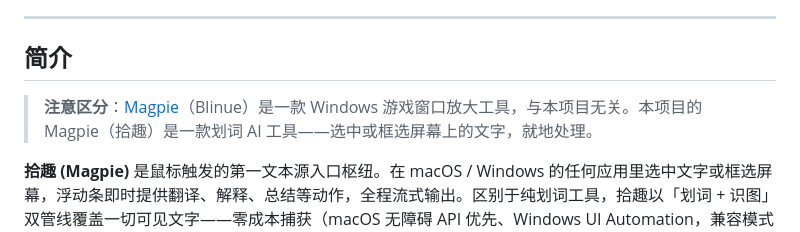
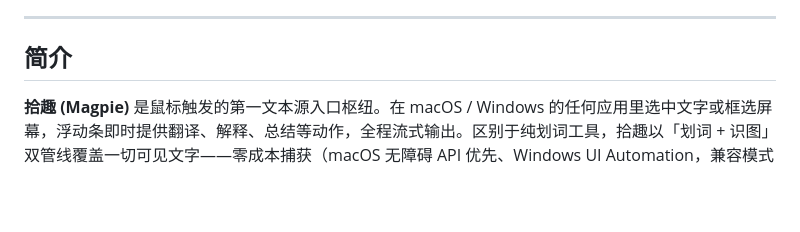
Before and after one commit to demo007x/Magpie, a Markdown page: README.zh-CN.md, the part around the change. Rendered like a GitHub page; blank space fills up the shorter version.

```diff
--- a/README.zh-CN.md
+++ b/README.zh-CN.md
@@ -23,8 +23,6 @@
 ---
 
 ## 简介
-
-> **注意区分**：[Magpie](https://github.com/Blinue/Magpie)（Blinue）是一款 Windows 游戏窗口放大工具，与本项目无关。本项目的 Magpie（拾趣）是一款划词 AI 工具——选中或框选屏幕上的文字，就地处理。
 
 **拾趣 (Magpie)** 是鼠标触发的第一文本源入口枢纽。在 macOS / Windows 的任何应用里选中文字或框选屏幕，浮动条即时提供翻译、解释、总结等动作，全程流式输出。区别于纯划词工具，拾趣以「划词 + 识图」双管线覆盖一切可见文字——零成本捕获（macOS 无障碍 API 优先、Windows UI Automation，兼容模式兜底且自动还原剪贴板）+ 带上下文理解；模型 BYOK 不锁定，下游接入用户自选的专业应用，**接入而非自建**。
 
```
Also changed, not shown: README.md (+0 -2 lines).
